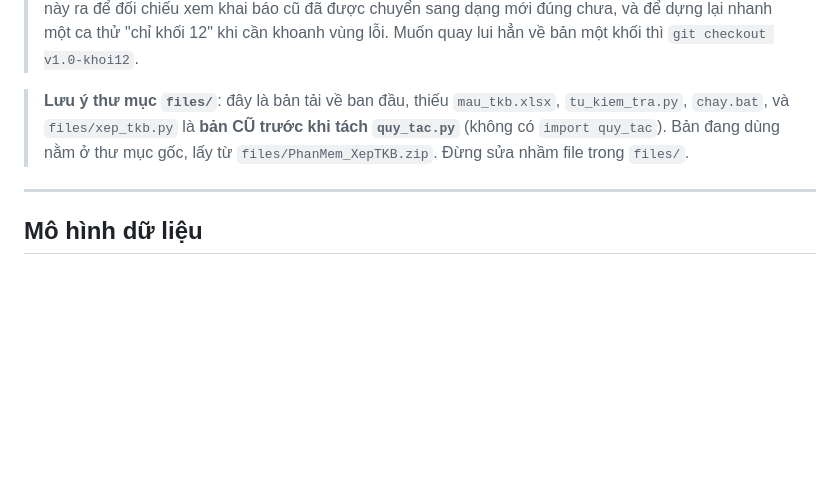
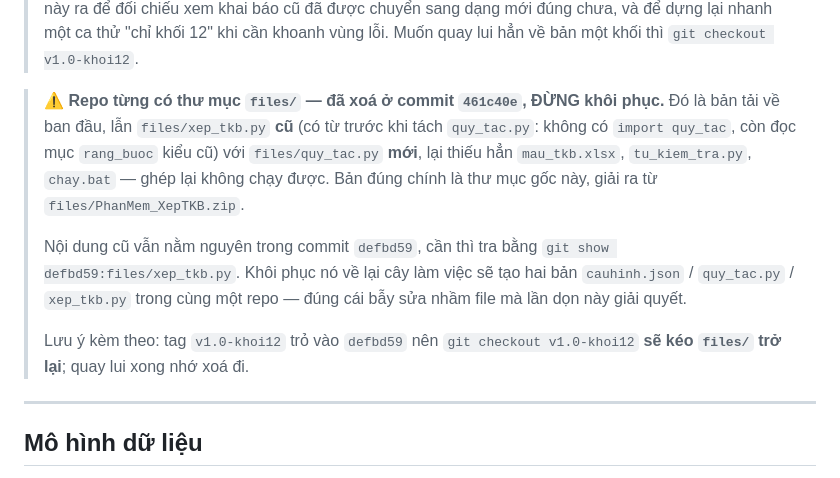
Before and after one commit to bjnnghe0/pm-xep-TKB, a Markdown page: CLAUDE.md, the part around the change. Rendered like a GitHub page; blank space fills up the shorter version.

Commit message:
CLAUDE.md: ghi lại việc đã xoá thư mục files/
Đoạn cảnh báo cũ mô tả files/ như một thư mục đang tồn tại. Viết lại
thành ghi chú lịch sử: files/ đã bị xoá ở commit 461c40e vì lẫn
xep_tkb.py cũ với quy_tac.py mới nên không chạy được; nội dung cũ vẫn
tra được ở commit defbd59; đừng khôi phục vì sẽ dựng lại đúng cái bẫy
hai bản cauhinh.json / quy_tac.py / xep_tkb.py trong một repo.

Ghi thêm: tag v1.0-khoi12 trỏ vào defbd59 nên checkout tag đó sẽ kéo
files/ trở lại, quay lui xong nhớ xoá.

Co-Authored-By: Claude Opus 5 (1M context) <noreply@anthropic.com>

```diff
--- a/CLAUDE.md
+++ b/CLAUDE.md
@@ -63,10 +63,20 @@ chạy `pip install openpyxl`, rồi bấm đúp `chay.bat`.
 > chưa, và để dựng lại nhanh một ca thử "chỉ khối 12" khi cần khoanh vùng lỗi.
 > Muốn quay lui hẳn về bản một khối thì `git checkout v1.0-khoi12`.
 
-> **Lưu ý thư mục `files/`**: đây là bản tải về ban đầu, thiếu `mau_tkb.xlsx`,
-> `tu_kiem_tra.py`, `chay.bat`, và `files/xep_tkb.py` là **bản CŨ trước khi tách
-> `quy_tac.py`** (không có `import quy_tac`). Bản đang dùng nằm ở thư mục gốc,
-> lấy từ `files/PhanMem_XepTKB.zip`. Đừng sửa nhầm file trong `files/`.
+> **⚠ Repo từng có thư mục `files/` — đã xoá ở commit `461c40e`, ĐỪNG khôi phục.**
+> Đó là bản tải về ban đầu, lẫn `files/xep_tkb.py` **cũ** (có từ trước khi tách
+> `quy_tac.py`: không có `import quy_tac`, còn đọc mục `rang_buoc` kiểu cũ) với
+> `files/quy_tac.py` **mới**, lại thiếu hẳn `mau_tkb.xlsx`, `tu_kiem_tra.py`,
+> `chay.bat` — ghép lại không chạy được. Bản đúng chính là thư mục gốc này, giải
+> ra từ `files/PhanMem_XepTKB.zip`.
+>
+> Nội dung cũ vẫn nằm nguyên trong commit `defbd59`, cần thì tra bằng
+> `git show defbd59:files/xep_tkb.py`. Khôi phục nó về lại cây làm việc sẽ tạo
+> hai bản `cauhinh.json` / `quy_tac.py` / `xep_tkb.py` trong cùng một repo —
+> đúng cái bẫy sửa nhầm file mà lần dọn này giải quyết.
+>
+> Lưu ý kèm theo: tag `v1.0-khoi12` trỏ vào `defbd59` nên `git checkout
+> v1.0-khoi12` **sẽ kéo `files/` trở lại**; quay lui xong nhớ xoá đi.
 
 ---
 
```
